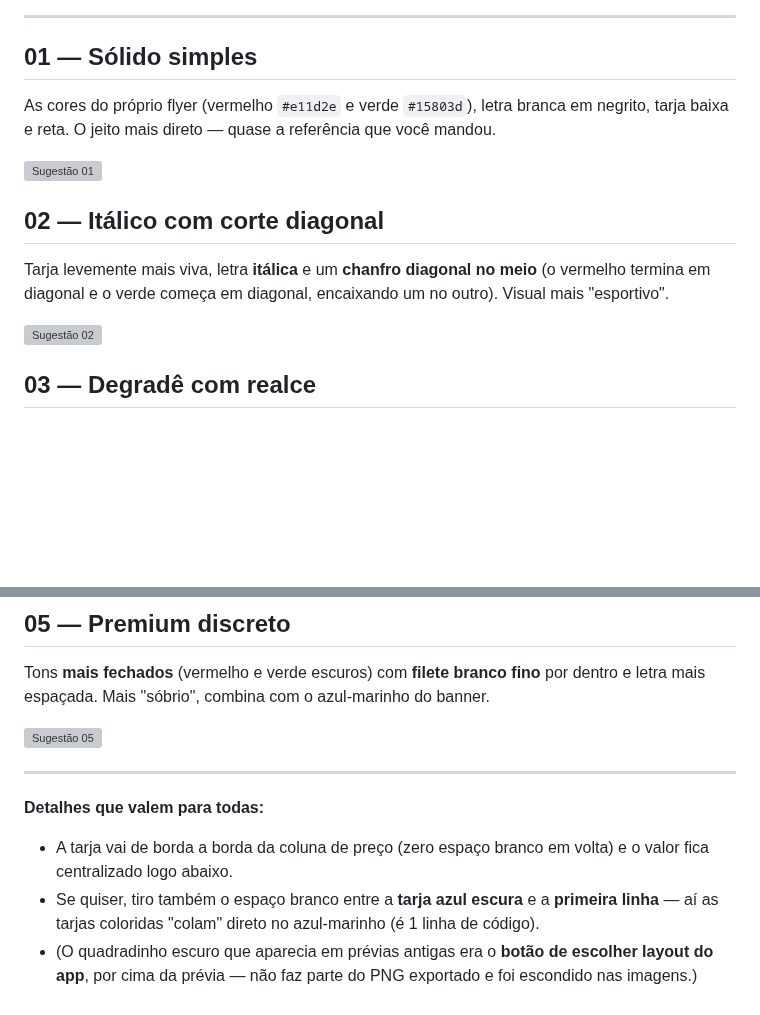
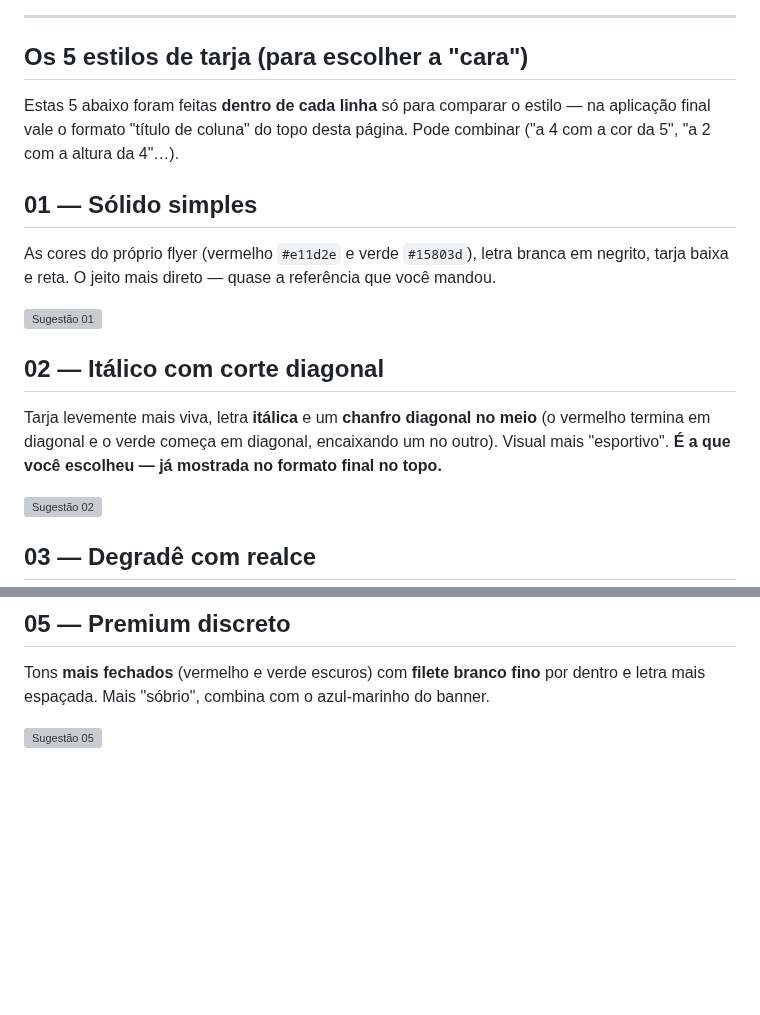
Before and after one commit to viniciostristao1/orcamento-web, a Markdown page: ideias/vitrine-banners.md, 2 parts joined by grey strips. Rendered like a GitHub page; blank space fills up the shorter version; grey boxes are pictures that could not be loaded.

```diff
--- a/ideias/vitrine-banners.md
+++ b/ideias/vitrine-banners.md
@@ -17,5 +33,11 @@ que eu aplico.
 
 ---
+
+## Os 5 estilos de tarja (para escolher a "cara")
+
+Estas 5 abaixo foram feitas **dentro de cada linha** só para comparar o estilo — na aplicação
+final vale o formato "título de coluna" do topo desta página. Pode combinar
+("a 4 com a cor da 5", "a 2 com a altura da 4"…).
 
 ## 01 — Sólido simples
 
@@ -28,7 +50,7 @@ tarja baixa e reta. O jeito mais direto — quase a referência que você mandou
 
 Tarja levemente mais viva, letra **itálica** e um **chanfro diagonal no meio** (o vermelho
 termina em diagonal e o verde começa em diagonal, encaixando um no outro). Visual mais
-"esportivo".
+"esportivo". **É a que você escolheu — já mostrada no formato final no topo.**
 
 ![Sugestão 02](vitrine-banners-02.png)
 
@@ -53,14 +75,3 @@ Tons **mais fechados** (vermelho e verde escuros) com **filete branco fino** por
 mais espaçada. Mais "sóbrio", combina com o azul-marinho do banner.
 
 ![Sugestão 05](vitrine-banners-05.png)
-
----
-
-**Detalhes que valem para todas:**
-
-- A tarja vai de borda a borda da coluna de preço (zero espaço branco em volta) e o valor
-  fica centralizado logo abaixo.
-- Se quiser, tiro também o espaço branco entre a **tarja azul escura** e a **primeira linha**
-  — aí as tarjas coloridas "colam" direto no azul-marinho (é 1 linha de código).
-- (O quadradinho escuro que aparecia em prévias antigas era o **botão de escolher layout do
-  app**, por cima da prévia — não faz parte do PNG exportado e foi escondido nas imagens.)
```
Also changed, not shown: other parts of ideias/vitrine-banners.md (+24 -8 lines), ideias/vitrine-titulo-coluna-02-colada.png (added), ideias/vitrine-titulo-coluna-02-espaco.png (added).
